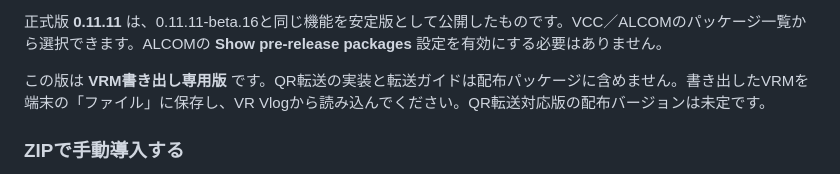
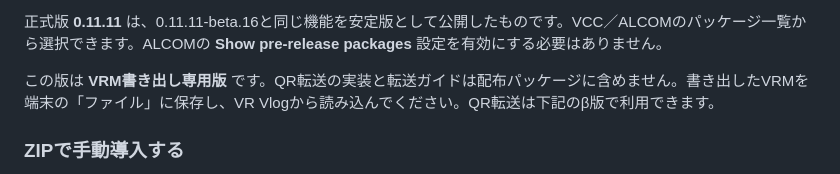
Before and after one commit to mitsuya0077/VR-Vlog-lilToon-Exporter, a Markdown page: README.md, the part around the change. Drawn GitHub-style.

```diff
--- a/README.md
+++ b/README.md
@@ -33,7 +33,7 @@ https://mitsuya0077.github.io/VR-Vlog-lilToon-Exporter/index.json
 
 正式版 **0.11.11** は、0.11.11-beta.16と同じ機能を安定版として公開したものです。VCC／ALCOMのパッケージ一覧から選択できます。ALCOMの **Show pre-release packages** 設定を有効にする必要はありません。
 
-この版は **VRM書き出し専用版** です。QR転送の実装と転送ガイドは配布パッケージに含めません。書き出したVRMを端末の「ファイル」に保存し、VR Vlogから読み込んでください。QR転送対応版の配布バージョンは未定です。
+この版は **VRM書き出し専用版** です。QR転送の実装と転送ガイドは配布パッケージに含めません。書き出したVRMを端末の「ファイル」に保存し、VR Vlogから読み込んでください。QR転送は下記のβ版で利用できます。
 
 ### ZIPで手動導入する
 
```
Also changed, not shown: Documentation~/README.md (+2 -2 lines).
